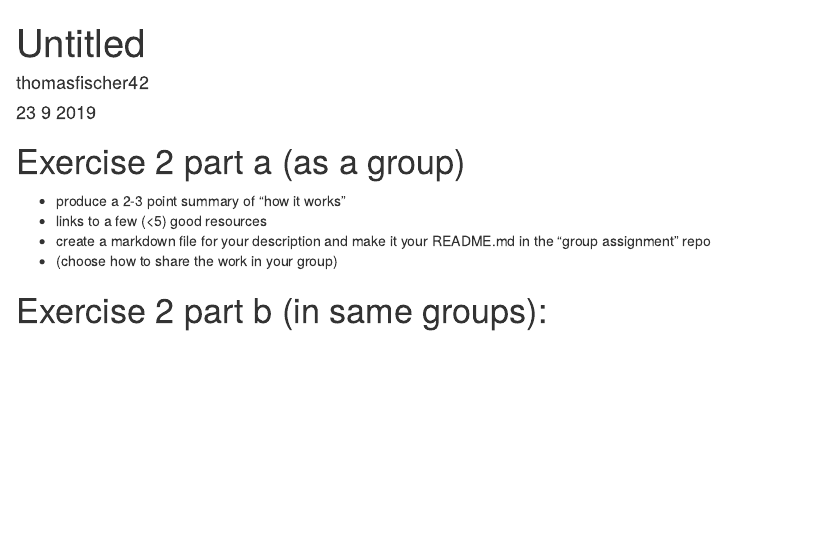
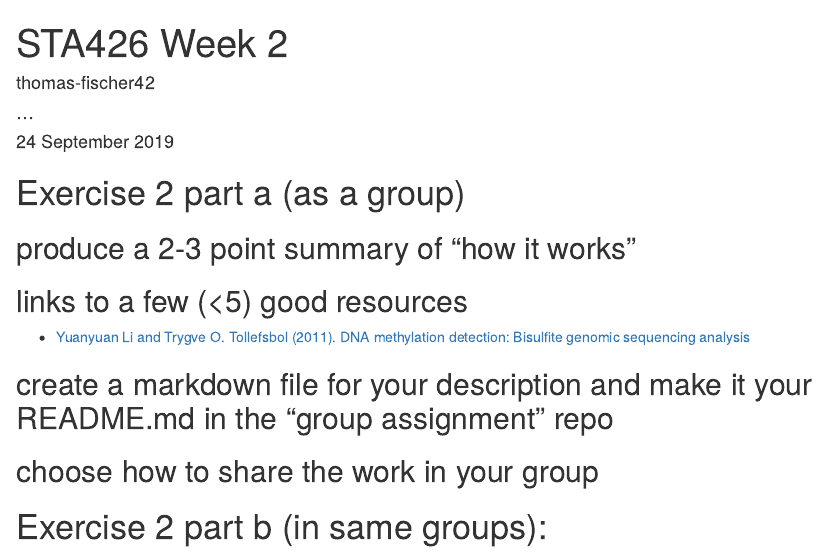
Before and after one commit to sta426hs2019/exercise-1-technology-statistics-bisulphite-seq, an R Markdown document (main.Rmd): the page in a window 1100 px wide, from its top. Rendered offline with R 4.5, knitr and Pandoc, with nearby package versions.

Commit message:
Update main.Rmd
Added first link. Changed YAML header so .rmd also generates a Markdown document

````diff
--- a/main.Rmd
+++ b/main.Rmd
@@ -1,19 +1,27 @@
 ---
-title: "Untitled"
-author: "thomasfischer42"
-date: "23 9 2019"
-output: html_document
+title: "STA426 Week 2"
+author:
+- "thomas-fischer42"
+- "..."
+date: "`r format(Sys.time(), '%d %B %Y')`"
+output:
+  html_document:
+    keep_md: yes
 ---
 
 ```{r setup, include=FALSE}
 knitr::opts_chunk$set(echo = TRUE)
 ```
 
+# Exercise 2 part a (as a group)
 
-# Exercise 2 part a (as a group)
-- produce a 2-3 point summary of "how it works"
-- links to a few (<5) good resources
-- create a markdown file for your description and make it your README.md in the "group assignment" repo
-- (choose how to share the work in your group)
+## produce a 2-3 point summary of "how it works"
+
+## links to a few (<5) good resources
+* [Yuanyuan Li and Trygve O. Tollefsbol (2011). DNA methylation detection: Bisulfite genomic sequencing analysis](https://www.ncbi.nlm.nih.gov/pmc/articles/PMC3233226/)
+
+## create a markdown file for your description and make it your README.md in the "group assignment" repo
+
+## choose how to share the work in your group
 
 # Exercise 2 part b (in same groups):
````
Also changed, not shown: main.Rmd (13 more changed lines).
